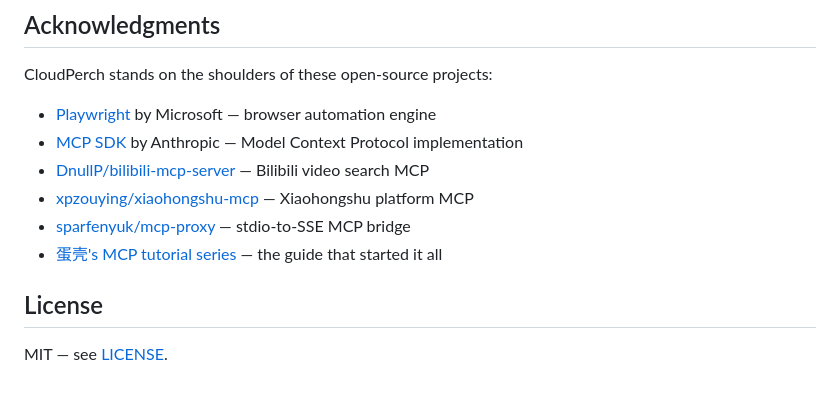
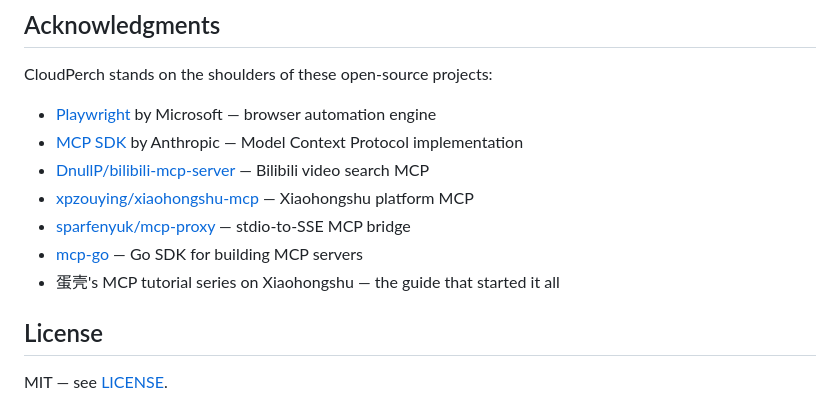
Before and after one commit to qiyun-kxc/cloudperch, a Markdown page: README.md, the part around one of its changes. Drawn GitHub-style.

```diff
--- a/README.md
+++ b/README.md
@@ -125,6 +125,7 @@ CloudPerch stands on the shoulders of these open-source projects:
 - [xpzouying/xiaohongshu-mcp](https://github.com/xpzouying/xiaohongshu-mcp) — Xiaohongshu platform MCP
 - [sparfenyuk/mcp-proxy](https://github.com/sparfenyuk/mcp-proxy) — stdio-to-SSE MCP bridge
-- [蛋壳's MCP tutorial series](https://mp.weixin.qq.com/) — the guide that started it all
+- [mcp-go](https://github.com/mark3labs/mcp-go) — Go SDK for building MCP servers
+- 蛋壳's MCP tutorial series on Xiaohongshu — the guide that started it all
 
 ## License
 
```
Also changed, not shown: other parts of README.md (+3 -3 lines).
